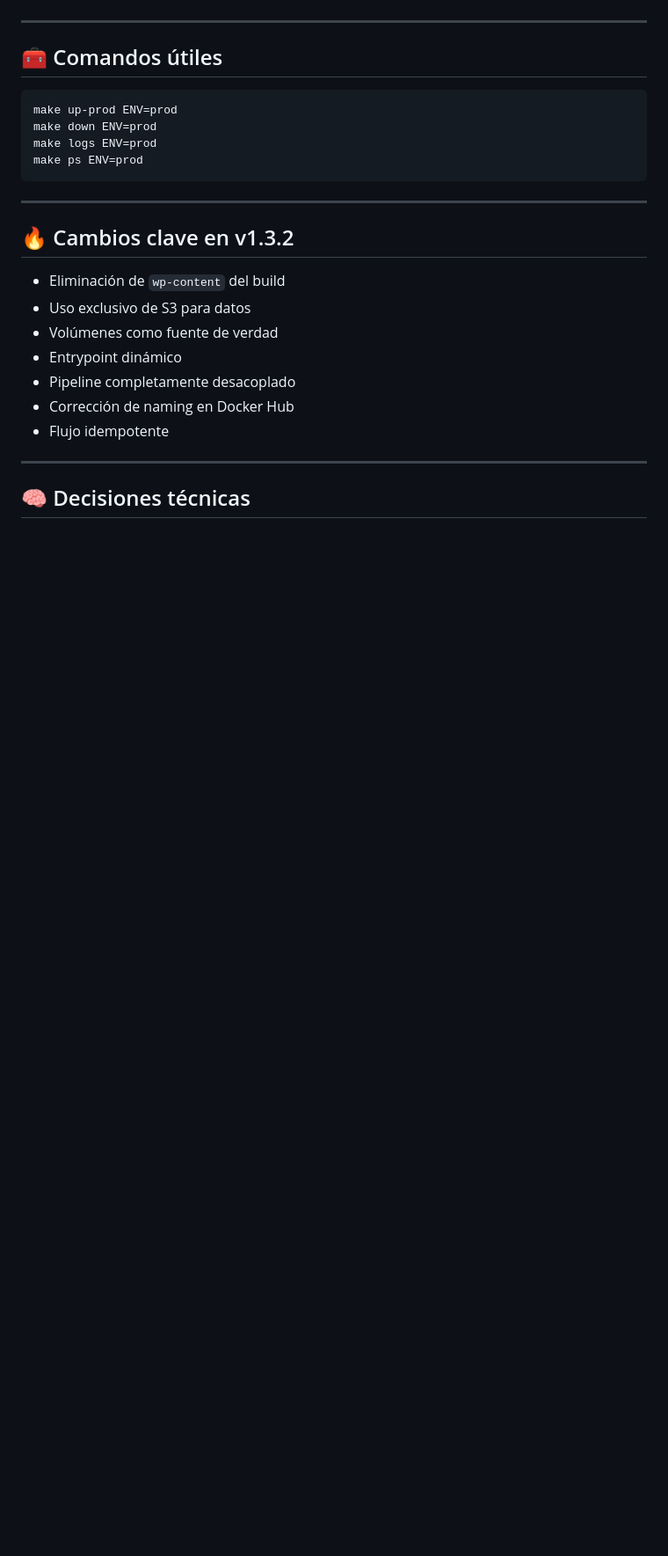
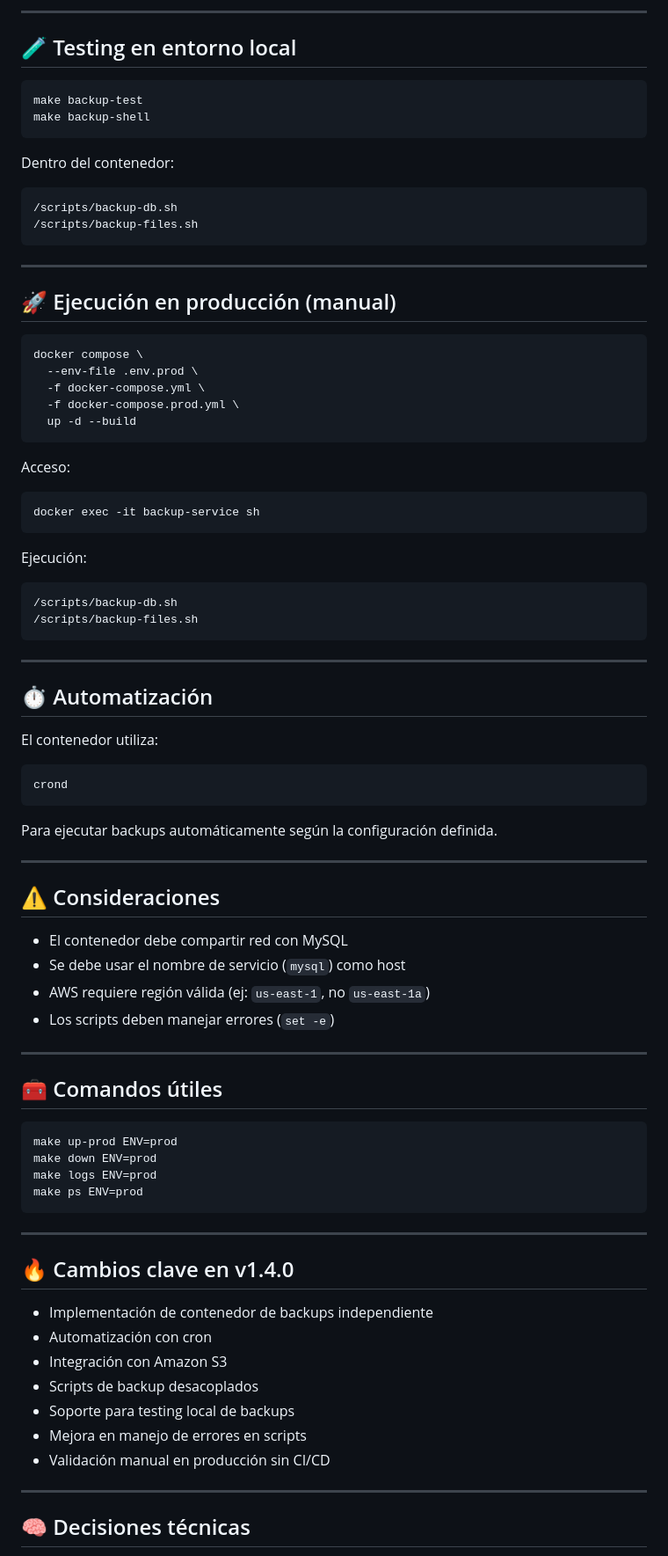
Before and after one commit to GerardMastra/wordpress-docker-devops, a Markdown page: README.md, the part around one of its changes. Shown at 88% size. Drawn GitHub-style; blank space fills up the shorter version.

````diff
--- a/README.md
+++ b/README.md
@@ -183,3 +187,64 @@ Dispara:
+---
+
+## 🧪 Testing en entorno local
+
+```bash
+make backup-test
+make backup-shell
+```
+
+Dentro del contenedor:
+
+```bash
+/scripts/backup-db.sh
+/scripts/backup-files.sh
+```
+
+---
+
+## 🚀 Ejecución en producción (manual)
+
+```bash
+docker compose \
+  --env-file .env.prod \
+  -f docker-compose.yml \
+  -f docker-compose.prod.yml \
+  up -d --build
+```
+
+Acceso:
+
+```bash
+docker exec -it backup-service sh
+```
+
+Ejecución:
+
+```bash
+/scripts/backup-db.sh
+/scripts/backup-files.sh
+```
+
+---
+
+## ⏱ Automatización
+
+El contenedor utiliza:
+
+```bash
+crond
+```
+
+Para ejecutar backups automáticamente según la configuración definida.
+
+---
+
+## ⚠️ Consideraciones
+
+* El contenedor debe compartir red con MySQL
+* Se debe usar el nombre de servicio (`mysql`) como host
+* AWS requiere región válida (ej: `us-east-1`, no `us-east-1a`)
+* Los scripts deben manejar errores (`set -e`)
 
 ---
 
@@ -194,15 +259,15 @@ make ps ENV=prod
 
 ---
 
-## 🔥 Cambios clave en v1.3.2
+## 🔥 Cambios clave en v1.4.0
 
-* Eliminación de `wp-content` del build
-* Uso exclusivo de S3 para datos
-* Volúmenes como fuente de verdad
-* Entrypoint dinámico
-* Pipeline completamente desacoplado
-* Corrección de naming en Docker Hub
-* Flujo idempotente
+* Implementación de contenedor de backups independiente
+* Automatización con cron
+* Integración con Amazon S3
+* Scripts de backup desacoplados
+* Soporte para testing local de backups
+* Mejora en manejo de errores en scripts
+* Validación manual en producción sin CI/CD
 
 ---
 
````
Also changed, not shown: other parts of README.md (+57 -50 lines).
